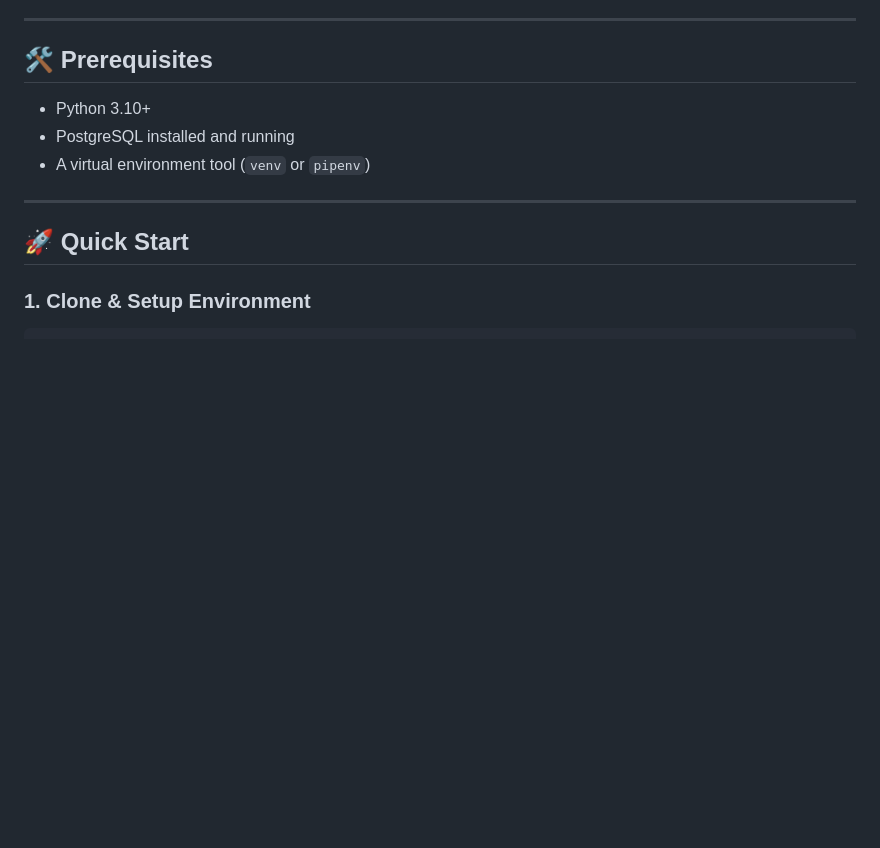
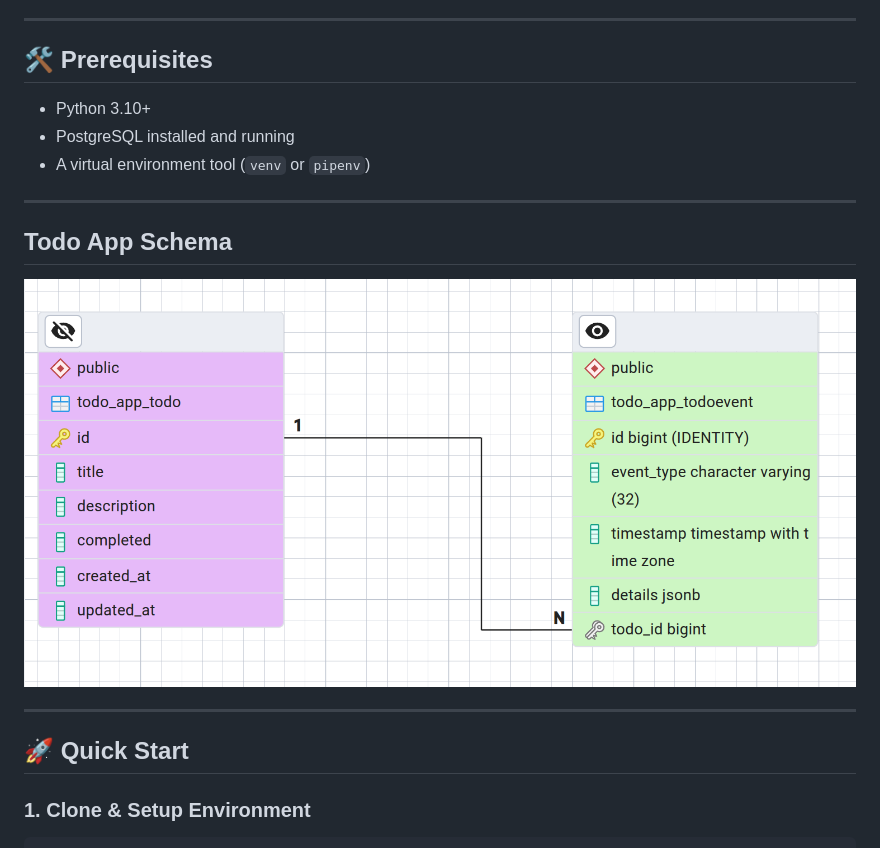
Before and after one commit to shubham-khot-pro/todo_django_htmx, a Markdown page: README.md, the part around the change. GitHub-like rendering; pictures changed too: todo_schema.png (added); blank space fills up the shorter version.

Commit message:
Added schema png

```diff
--- a/README.md
+++ b/README.md
@@ -9,6 +9,12 @@ A minimal, reactive Todo application using **Django** for the backend, **Postgre
 * Python 3.10+
 * PostgreSQL installed and running
 * A virtual environment tool (`venv` or `pipenv`)
+
+---
+
+
+## Todo App Schema
+![Todo App Schema](todo_schema.png)
 
 ---
 
```
